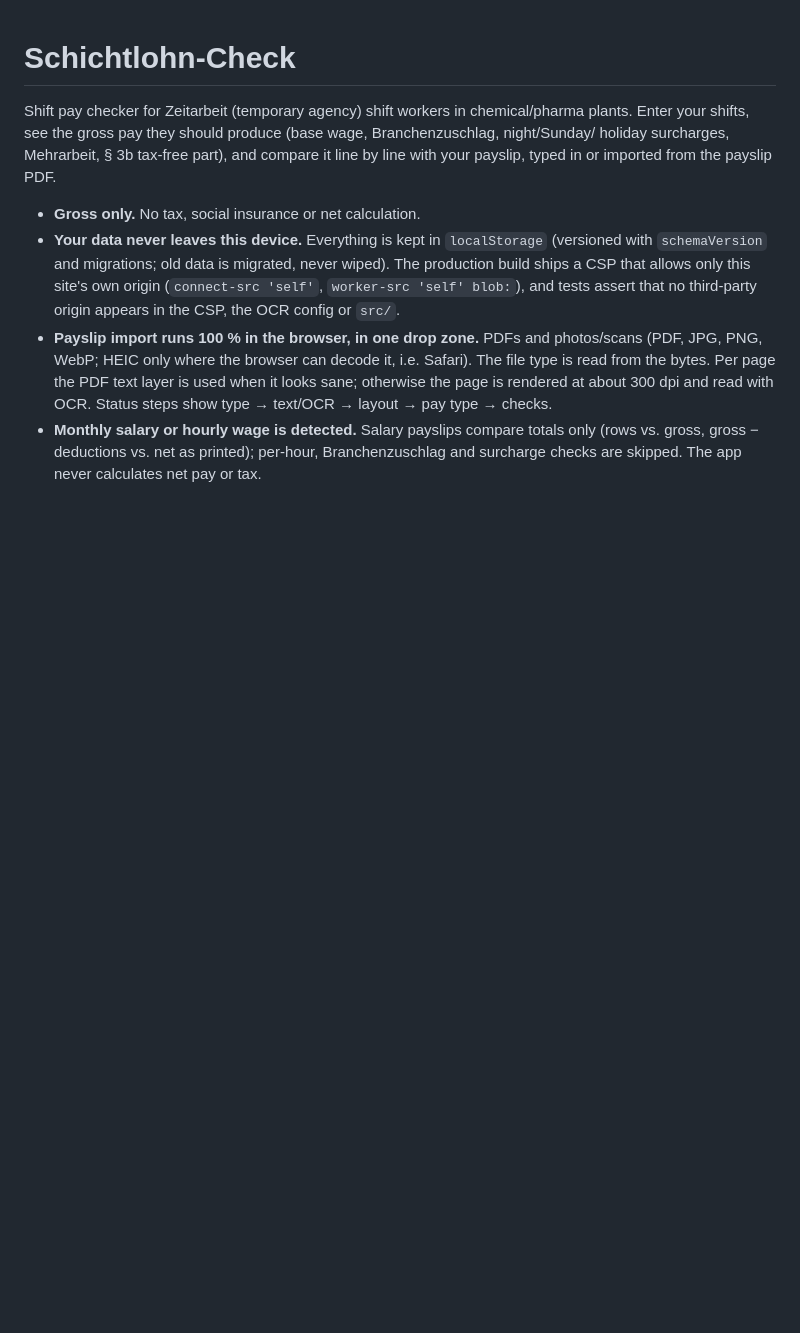
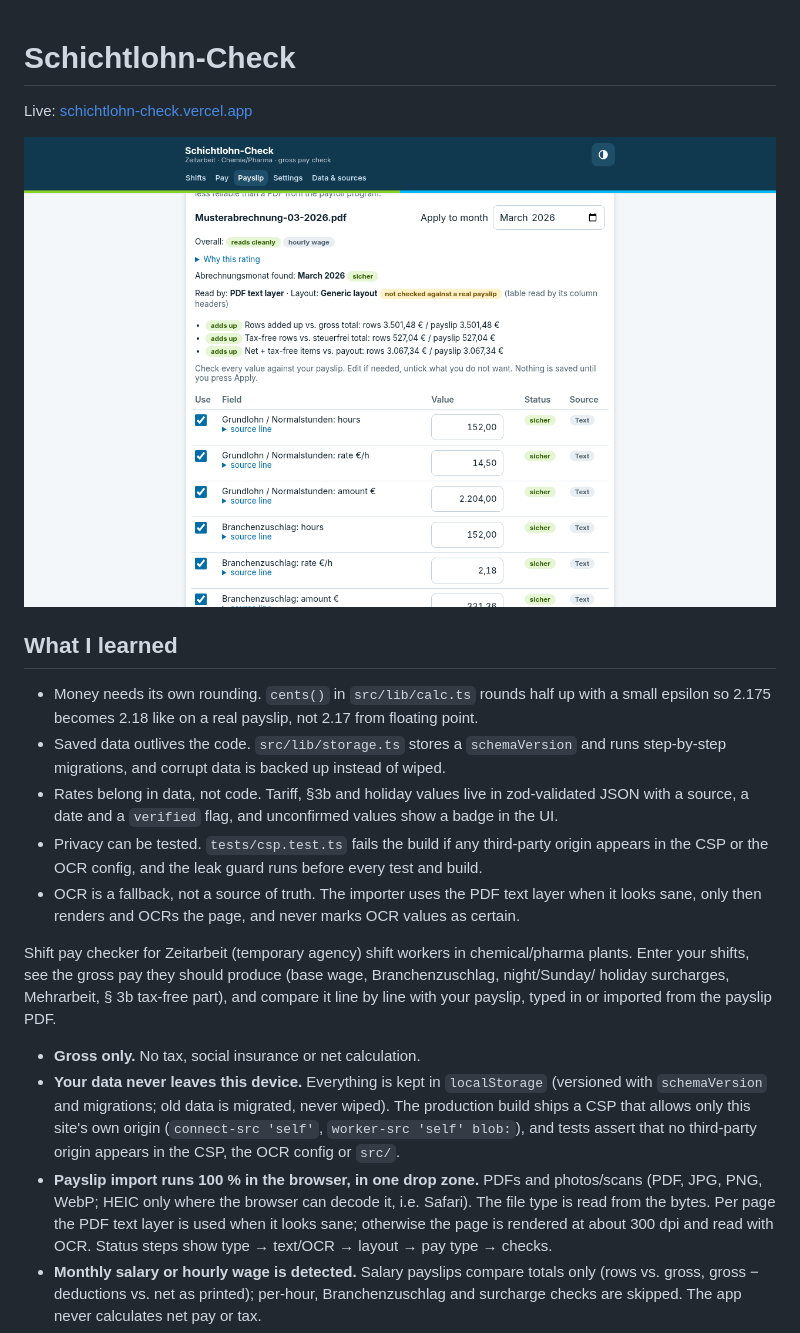
Before and after one commit to ali1129js/schichtlohn-check, a Markdown page: README.md, the part around the change. GitHub-like rendering; pictures changed too: docs/screenshot.png (added); blank space fills up the shorter version.

Commit message:
README: screenshot of the sample payslip check and 'What I learned'

```diff
--- a/README.md
+++ b/README.md
@@ -1,4 +1,16 @@
 # Schichtlohn-Check
+
+Live: [schichtlohn-check.vercel.app](https://schichtlohn-check.vercel.app)
+
+![Schichtlohn-Check checking the made-up sample payslip](docs/screenshot.png)
+
+## What I learned
+
+- Money needs its own rounding. `cents()` in `src/lib/calc.ts` rounds half up with a small epsilon so 2.175 becomes 2.18 like on a real payslip, not 2.17 from floating point.
+- Saved data outlives the code. `src/lib/storage.ts` stores a `schemaVersion` and runs step-by-step migrations, and corrupt data is backed up instead of wiped.
+- Rates belong in data, not code. Tariff, §3b and holiday values live in zod-validated JSON with a source, a date and a `verified` flag, and unconfirmed values show a badge in the UI.
+- Privacy can be tested. `tests/csp.test.ts` fails the build if any third-party origin appears in the CSP or the OCR config, and the leak guard runs before every test and build.
+- OCR is a fallback, not a source of truth. The importer uses the PDF text layer when it looks sane, only then renders and OCRs the page, and never marks OCR values as certain.
 
 Shift pay checker for Zeitarbeit (temporary agency) shift workers in chemical/pharma plants.
 Enter your shifts, see the gross pay they should produce (base wage, Branchenzuschlag, night/Sunday/
```
Also changed, not shown: 1 other file.
